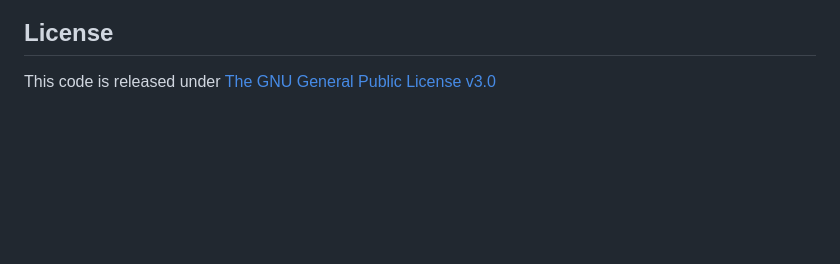
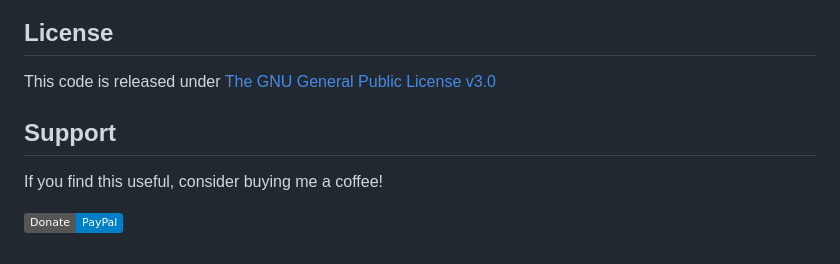
Before and after one commit to tommykho/about, a Markdown page: README.md, the part around the change. Drawn GitHub-style; badges without logos; blank space fills up the shorter version.

```diff
--- a/README.md
+++ b/README.md
@@ -71,3 +71,9 @@ Created and maintained by **[Tommy Ho](mailto://tommyho510@gmail.com)**
 ## License
 
 This code is released under [The GNU General Public License v3.0](https://www.gnu.org/licenses/gpl-3.0.en.html)
+
+## Support
+
+If you find this useful, consider buying me a coffee!
+
+[![Donate via PayPal](https://img.shields.io/badge/Donate-PayPal-blue?logo=paypal)](https://paypal.me/tommykho)
```
